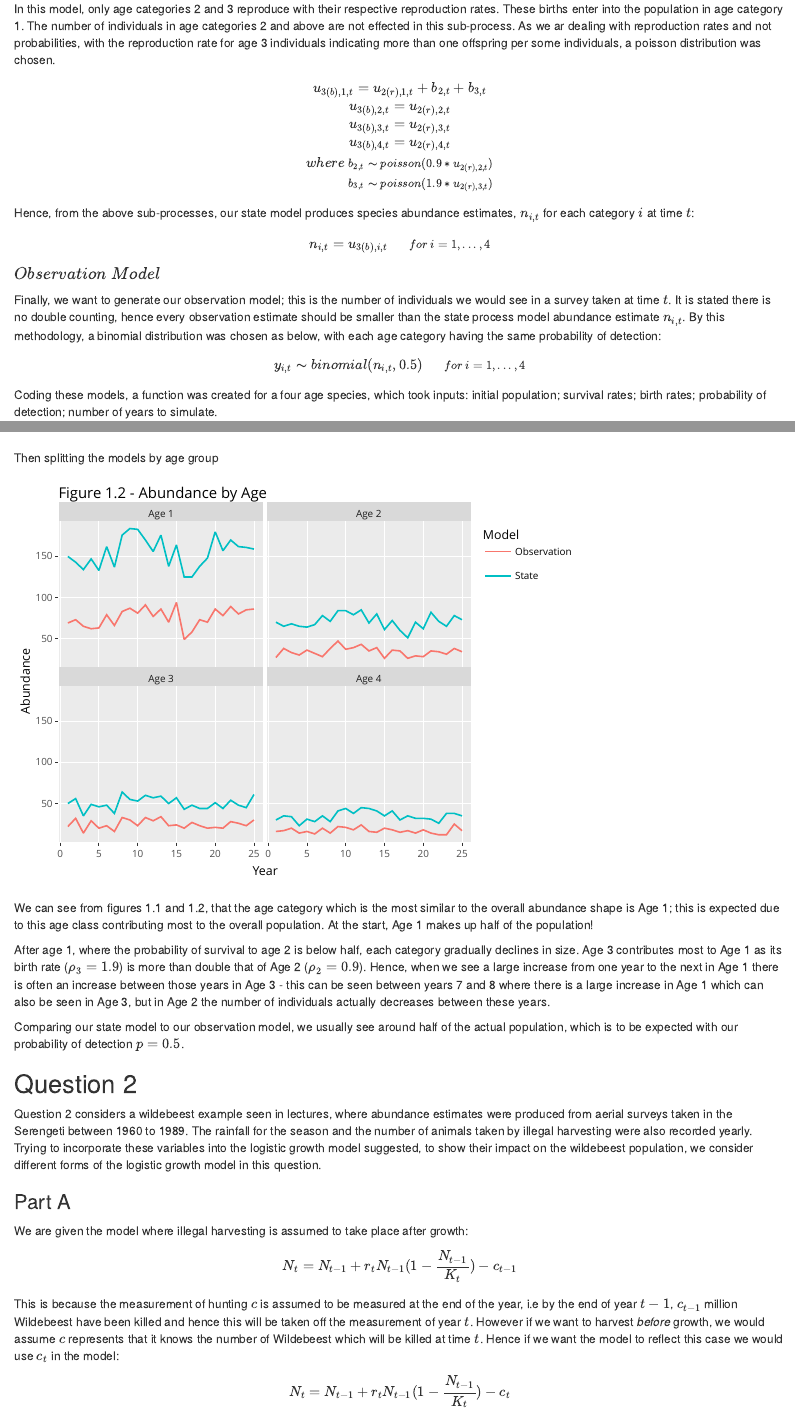
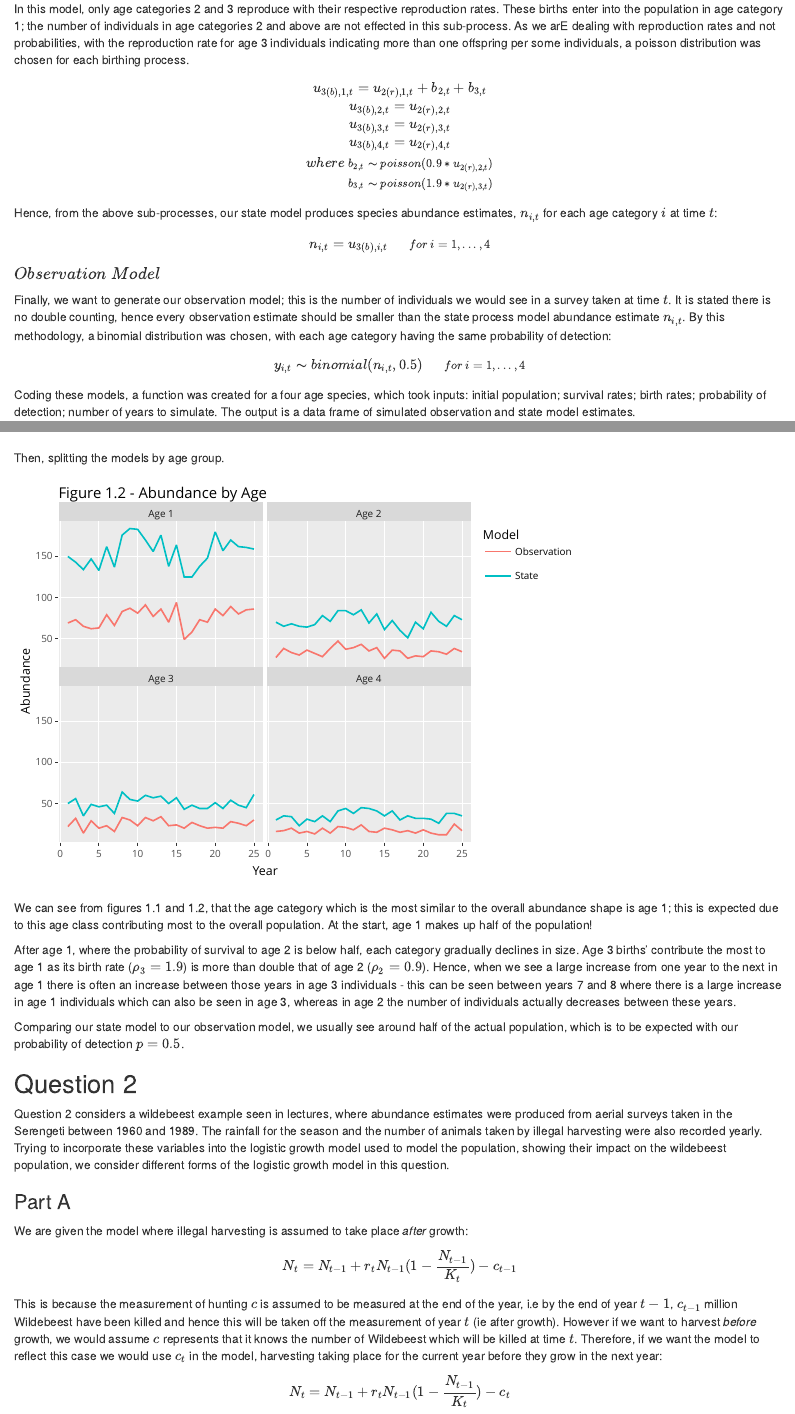
Before and after one commit to percy-batten/MT5767-Wildlife-population-dynamics.-, an R Markdown document (MT5767 Assignment.Rmd): the page in a window 1100 px wide, from 1230 px down, and a second part further down, joined at a grey line. Rendered offline with R 4.5, knitr and Pandoc, with nearby package versions; some code elsewhere in the file could not run offline.

Commit message:
Going over my parts and looking for errors - HS

````diff
--- a/MT5767 Assignment.Rmd
+++ b/MT5767 Assignment.Rmd
@@ -63,7 +63,7 @@ u_{2(r),4,t} = u_{1(s),3,t} $$
 
 $\large{Birth}$
 
-In this model, only age categories 2 and 3 reproduce with their respective reproduction rates. These births enter into the population in age category 1. The number of individuals in age categories 2 and above are not effected in this sub-process. As we ar dealing with reproduction rates and not probabilities, with the reproduction rate for age 3 individuals indicating more than one offspring per some individuals, a poisson distribution was chosen.
+In this model, only age categories 2 and 3 reproduce with their respective reproduction rates. These births enter into the population in age category 1; the number of individuals in age categories 2 and above are not effected in this sub-process. As we arE dealing with reproduction rates and not probabilities, with the reproduction rate for age 3 individuals indicating more than one offspring per some individuals, a poisson distribution was chosen for each birthing process.
 
 $$ u_{3(b),1,t} = u_{2(r),1,t} + b_{2,t} + b_{3,t} \\
 u_{3(b),2,t} = u_{2(r),2,t} \\
@@ -73,18 +73,18 @@ where~\small{b_{2,t} \thicksim poisson(0.9*u_{2(r),2,t}) \\
 b_{3,t} \thicksim poisson(1.9*u_{2(r),3,t})} $$
 
 
-Hence, from the above sub-processes, our state model produces species abundance estimates, $n_{i, t}$ for each category $i$ at time $t$:
+Hence, from the above sub-processes, our state model produces species abundance estimates, $n_{i, t}$ for each age category $i$ at time $t$:
 
 $$ n_{i,t} = u_{3(b),i,t} ~~~~~~ \small{for~ i=1,...,4} $$
 
 $\large{Observation~Model}$
 
-Finally, we want to generate our observation model; this is the number of individuals we would see in a survey taken at time $t$. It is stated there is no double counting, hence every observation estimate should be smaller than the state process model abundance estimate $n_{i,t}$. By this methodology, a binomial distribution was chosen as below, with each age category having the same probability of detection:
+Finally, we want to generate our observation model; this is the number of individuals we would see in a survey taken at time $t$. It is stated there is no double counting, hence every observation estimate should be smaller than the state process model abundance estimate $n_{i,t}$. By this methodology, a binomial distribution was chosen, with each age category having the same probability of detection:
 
 $$ y_{i,t} \thicksim binomial(n_{i,t}, 0.5) ~~~~~~
 \small{for~i=1,...,4}$$
 
-Coding these models, a function was created for a four age species, which took inputs: initial population; survival rates; birth rates; probability of detection; number of years to simulate.
+Coding these models, a function was created for a four age species, which took inputs: initial population; survival rates; birth rates; probability of detection; number of years to simulate. The output is a data frame of simulated observation and state model estimates.
 
 ```{r}
 
@@ -181,7 +181,7 @@ ggplotly(ov_abundance, ttoltip = c("Overall Abundance", "Year"))
 
 ```
 
-Then splitting the models by age group
+Then, splitting the models by age group.
 
 ```{r, echo=F}
 
@@ -195,21 +195,21 @@ ggplotly(age_abundance, ttoltip = c("Abundance", "Year"))
 
 ```
 
-We can see from figures 1.1 and 1.2, that the age category which is the most similar to the overall abundance shape is Age 1; this is expected due to this age class contributing most to the overall population. At the start, Age 1 makes up half of the population!
+We can see from figures 1.1 and 1.2, that the age category which is the most similar to the overall abundance shape is age 1; this is expected due to this age class contributing most to the overall population. At the start, age 1 makes up half of the population!
 
-After age 1, where the probability of survival to age 2 is below half,  each category gradually declines in size. Age 3 contributes most to Age 1 as its birth rate ($\rho_3 = 1.9$) is more than double that of Age 2 ($\rho_2 = 0.9$). Hence, when we see a large increase from one year to the next in Age 1 there is often an increase between those years in Age 3 - this can be seen between years 7 and 8 where there is a large increase in Age 1 which can also be seen in Age 3, but in Age 2 the number of individuals actually decreases between these years.
+After age 1, where the probability of survival to age 2 is below half,  each category gradually declines in size. Age 3 births' contribute the most to age 1 as its birth rate ($\rho_3 = 1.9$) is more than double that of age 2 ($\rho_2 = 0.9$). Hence, when we see a large increase from one year to the next in age 1 there is often an increase between those years in age 3 individuals - this can be seen between years 7 and 8 where there is a large increase in age 1 individuals which can also be seen in age 3, whereas in age 2 the number of individuals actually decreases between these years.
 
 Comparing our state model to our observation model, we usually see around half of the actual population, which is to be expected with our probability of detection $p = 0.5$.
 
 ## Question 2
 
-Question 2 considers a wildebeest example seen in lectures, where abundance estimates were produced from aerial surveys taken in the Serengeti between 1960 to 1989. The rainfall for the season and the number of animals taken by illegal harvesting were also recorded yearly. Trying to incorporate these variables into the logistic growth model suggested, to show their impact on the wildebeest population, we consider different forms of the logistic growth model in this question.
+Question 2 considers a wildebeest example seen in lectures, where abundance estimates were produced from aerial surveys taken in the Serengeti between 1960 and 1989. The rainfall for the season and the number of animals taken by illegal harvesting were also recorded yearly. Trying to incorporate these variables into the logistic growth model used to model the population, showing their impact on the wildebeest population, we consider different forms of the logistic growth model in this question.
 
 ### Part A
-We are given the model where illegal harvesting is assumed to take place after growth:
+We are given the model where illegal harvesting is assumed to take place *after* growth:
 
 $$ N_t = N_{t-1} + r_tN_{t-1}(1 - \frac{N_{t-1}}{K_t} ) - c_{t-1} $$
-This is because the measurement of hunting $c$ is assumed to be measured at the end of the year, i.e by the end of year $t-1$, $c_{t-1}$ million Wildebeest have been killed and hence this will be taken off the measurement of year $t$. However if we want to harvest *before* growth, we would assume $c$ represents that it knows the number of Wildebeest which will be killed at time $t$. Hence if we want the model to reflect this case we would use $c_t$ in the model:
+This is because the measurement of hunting $c$ is assumed to be measured at the end of the year, i.e by the end of year $t-1$, $c_{t-1}$ million Wildebeest have been killed and hence this will be taken off the measurement of year $t$ (ie after growth). However if we want to harvest *before* growth, we would assume $c$ represents that it knows the number of Wildebeest which will be killed at time $t$. Therefore, if we want the model to reflect this case we would use $c_t$ in the model, harvesting taking place for the current year before they grow in the next year:
 
 $$ N_t = N_{t-1} + r_tN_{t-1}(1 - \frac{N_{t-1}}{K_t} ) - c_t $$
 
````
Also changed, not shown: MT5767 Assignment.Rmd (4 more changed lines).
